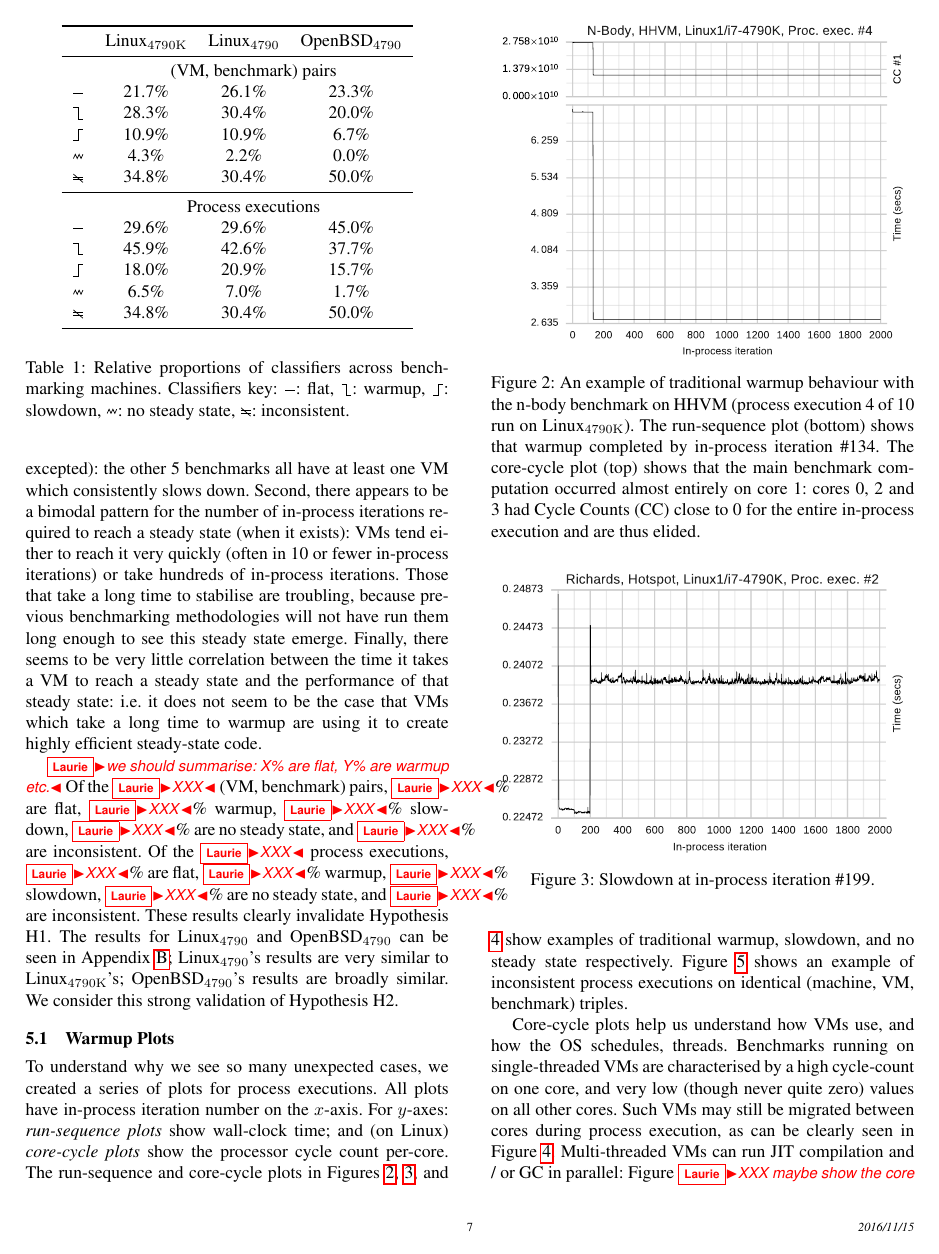
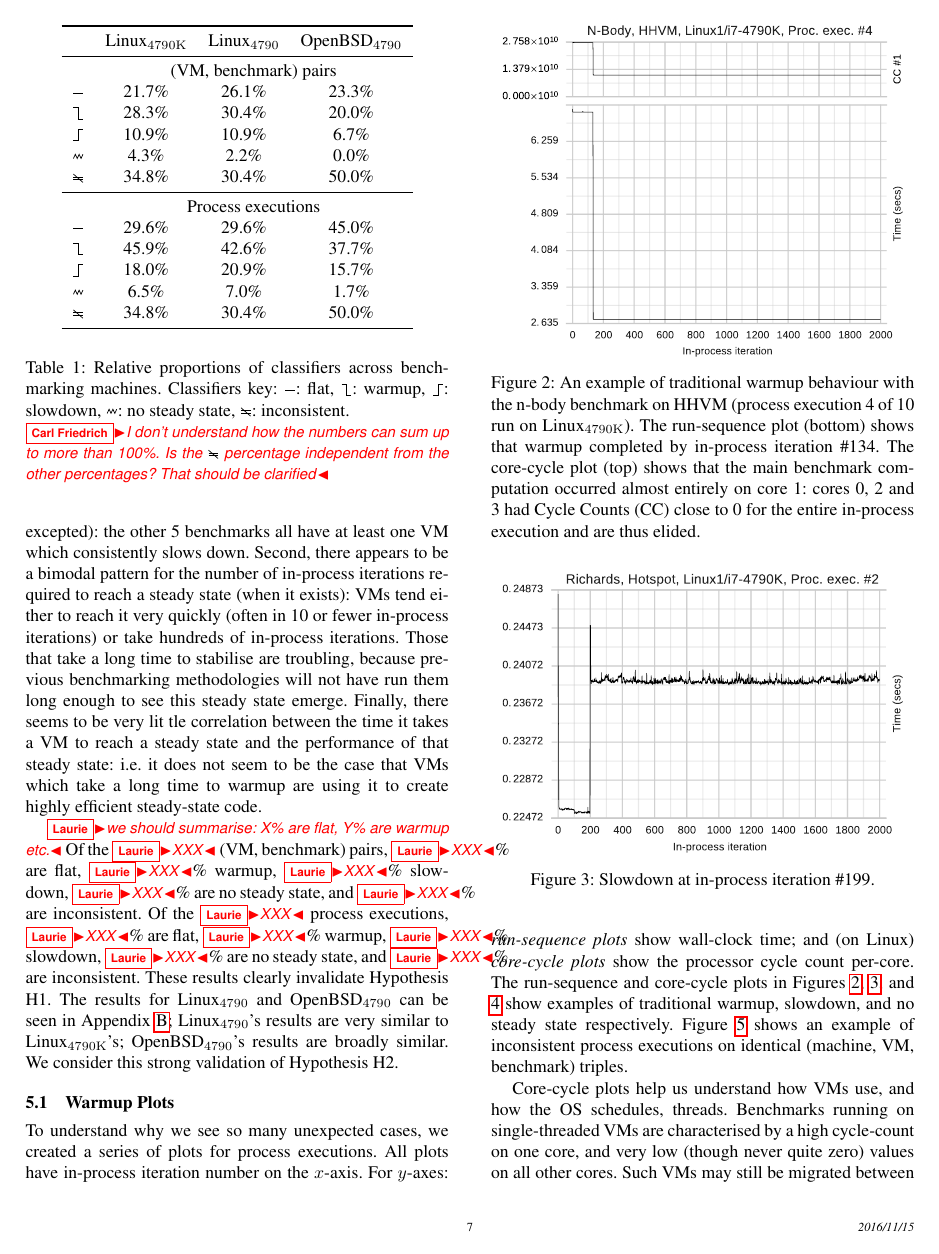
Before and after one commit to softdevteam/warmup_paper, a LaTeX paper (warmup.tex): page 7 of 14. Compiled offline with pdfLaTeX; a missing font is replaced by an installed copy or a similar font.

Commit message:
two comments, a typo

```diff
--- a/warmup.tex
+++ b/warmup.tex
@@ -756,6 +756,7 @@ magnitude (and the flats are, relatively speaking, more anomalous) `bad'.
 \caption{Relative proportions of classifiers across benchmarking machines.
 Classifiers key: \flatc: flat, \warmup: warmup, \slowdown: slowdown,
 \nosteadystate: no steady state, \inconsistent: inconsistent.}
+\cfbolz{I don't understand how the numbers can sum up to more than 100\%. Is the \inconsistent percentage independent from the other percentages? That should be clarified}
 \label{tab:summarystats}
 \end{table}
 
@@ -795,7 +796,8 @@ tend either to reach it very quickly (often in 10 or fewer in-process iterations
 or take hundreds of in-process iterations. Those that take a long time
 to stabilise are troubling, because previous benchmarking methodologies
 will not have run them long enough to see this steady state emerge.
-Finally, there seems to be very little
+Finally, there seems to be very lit
+tle
 correlation between the time it takes a VM to reach a steady state and the
 performance of that steady state: i.e.~it does not seem to be the case that VMs
 which take a long time to warmup are using it to create highly efficient
```
Also changed, not shown: warmup.tex (4 more changed lines).
